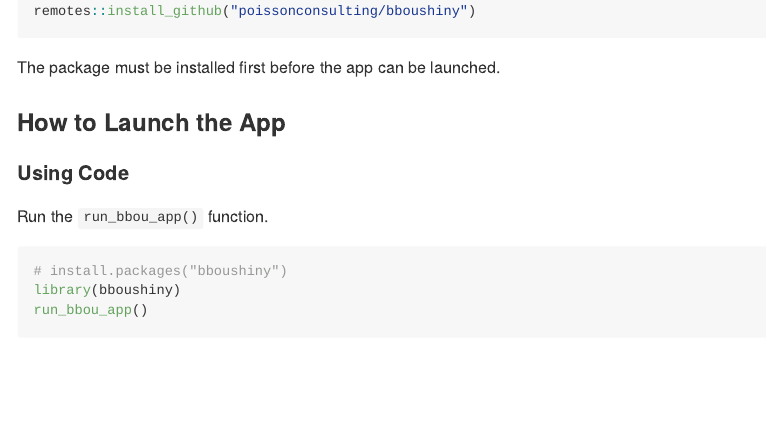
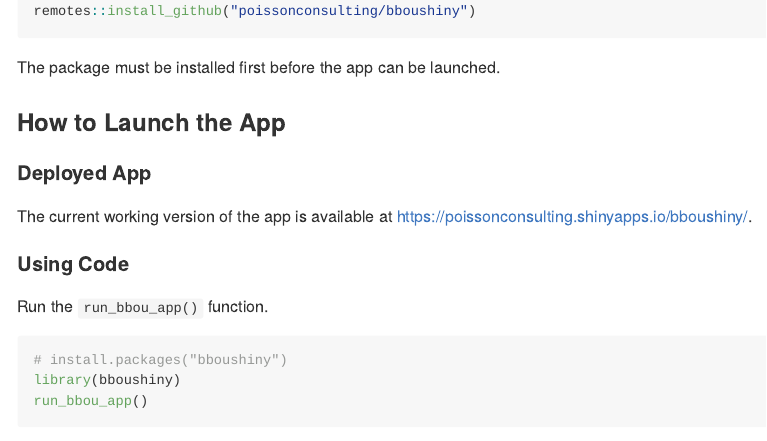
Before and after one commit to poissonconsulting/bboushiny, an R Markdown document (README.Rmd): the page in a window 1100 px wide, from 410 px down. The pictures show the output file README.md that the author committed with the source, drawn offline in the style of GitHub; badge pictures from the web are left out.

Commit message:
adding app link

```diff
--- a/README.Rmd
+++ b/README.Rmd
@@ -40,6 +40,10 @@ remotes::install_github("poissonconsulting/bboushiny")
 The package must be installed first before the app can be launched.
 
 ### How to Launch the App
+
+#### Deployed App
+
+The current working version of the app is available at [https://poissonconsulting.shinyapps.io/bboushiny/](https://poissonconsulting.shinyapps.io/bboushiny/).
 
 #### Using Code
 
```
Also changed, not shown: README.md.
